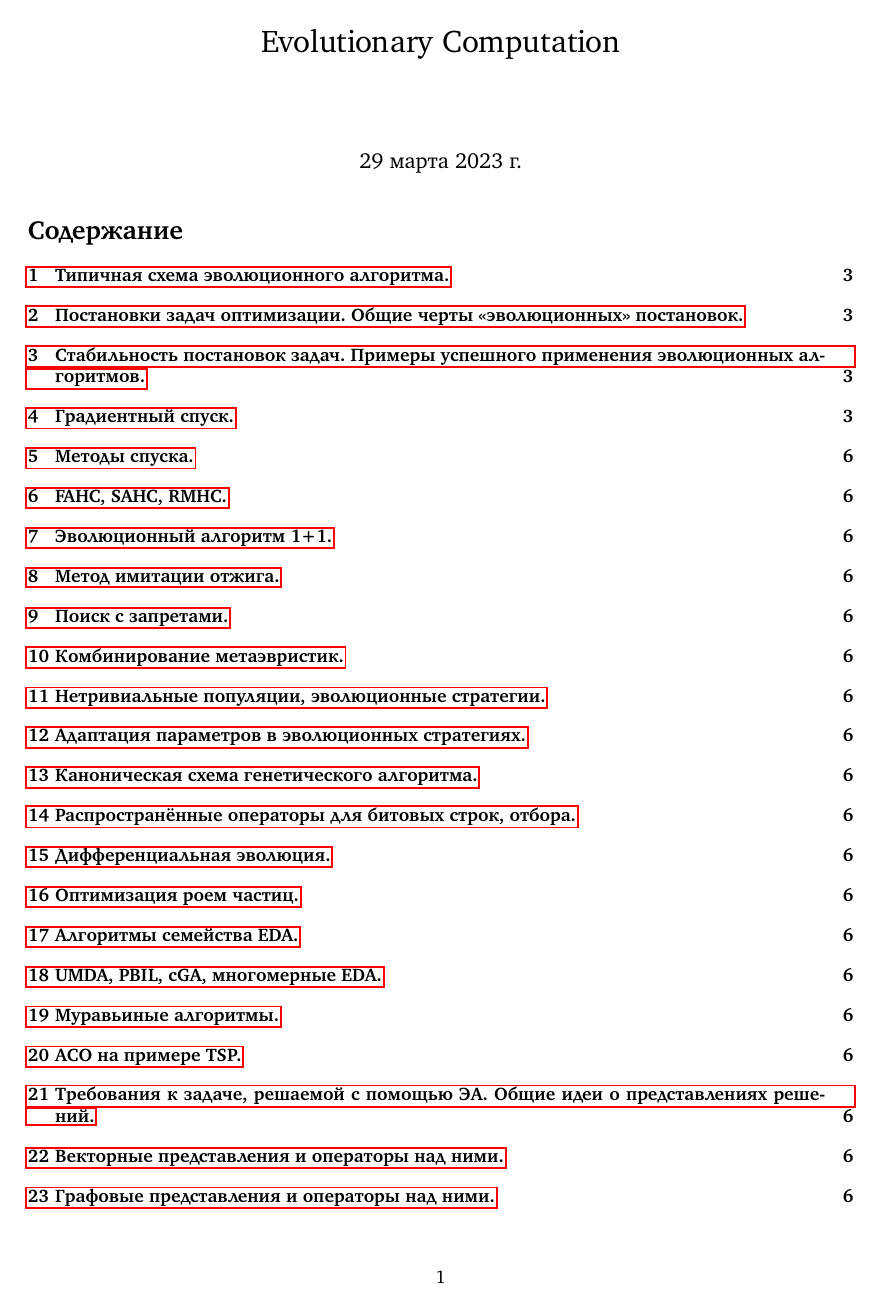
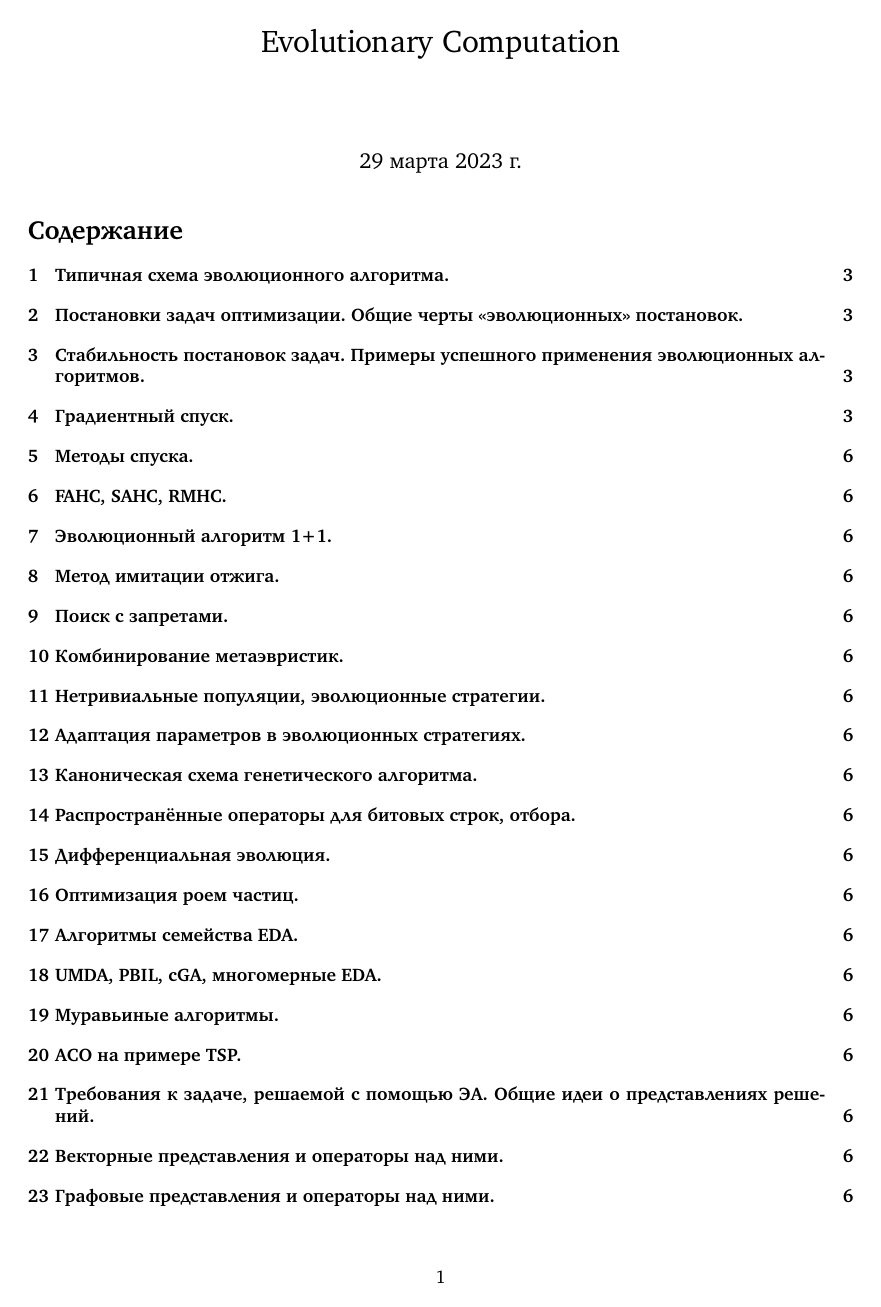
Before and after one commit to u-tain/evolutionary2023, a LaTeX document (main.tex): page 1 of 6. Compiled offline with pdfLaTeX.

Commit message:
Update main.tex

```diff
--- a/main.tex
+++ b/main.tex
@@ -21,6 +21,9 @@
 
 \usepackage[parfill]{parskip}
 \usepackage{listings}
+\usepackage{hyperref}
+
+\hypersetup{colorlinks=true, citecolor=black, filecolor=black, linkcolor=black,  urlcolor=black} % убрали красную обводку в содержании
 
 \begin{document}
 
```
